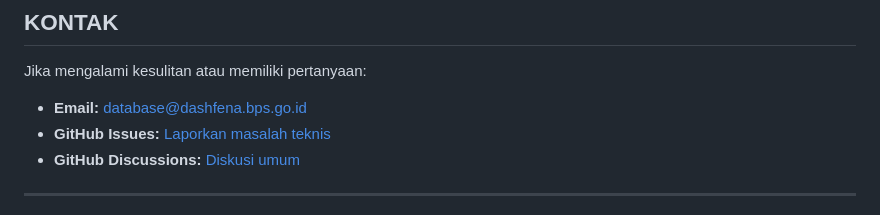
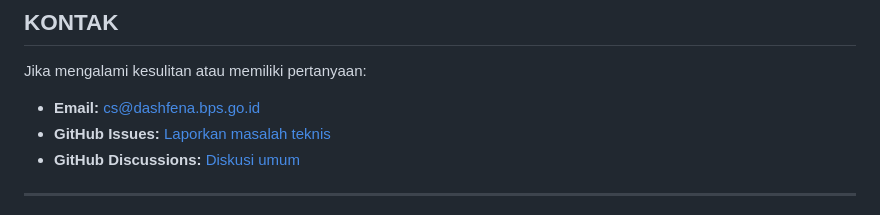
Before and after one commit to fbrianzy/database-fenomena, a Markdown page: CONTRIBUTING.md, the part around the change. Drawn GitHub-style.

Commit message:
Update email reporting ad CONTRIBUTING.md

```diff
--- a/CONTRIBUTING.md
+++ b/CONTRIBUTING.md
@@ -433,7 +433,7 @@ Tim akan memeriksa:
 
 Jika mengalami kesulitan atau memiliki pertanyaan:
 
-- **Email:** database@dashfena.bps.go.id
+- **Email:** cs@dashfena.bps.go.id
 - **GitHub Issues:** [Laporkan masalah teknis](https://github.com/fbrianzy/database-fenomena/issues)
 - **GitHub Discussions:** [Diskusi umum](https://github.com/fbrianzy/database-fenomena/discussions)
 
```
